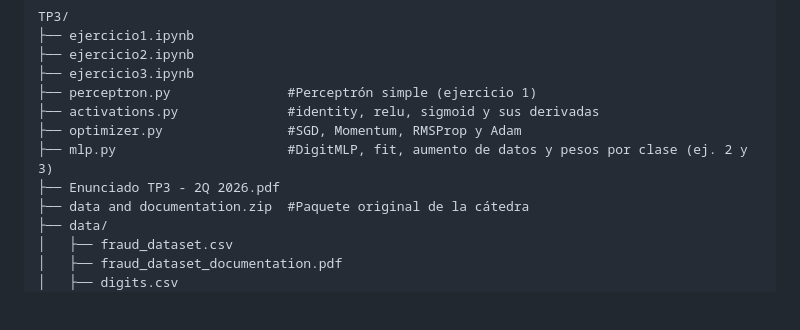
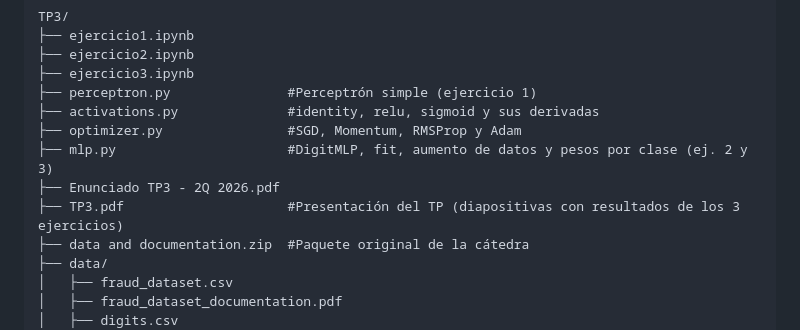
Before and after one commit to yakdudi12/DIAO2A, a Markdown page: TP3/README.md, the part around the change. GitHub-like rendering; blank space fills up the shorter version.

Commit message:
Listar TP3.pdf en la estructura del README del TP3
Co-Authored-By: Claude Opus 5.5 (1M context) <noreply@anthropic.com>

```diff
--- a/TP3/README.md
+++ b/TP3/README.md
@@ -70,6 +70,7 @@ TP3/
 ├── optimizer.py                #SGD, Momentum, RMSProp y Adam
 ├── mlp.py                      #DigitMLP, fit, aumento de datos y pesos por clase (ej. 2 y 3)
 ├── Enunciado TP3 - 2Q 2026.pdf
+├── TP3.pdf                     #Presentación del TP (diapositivas con resultados de los 3 ejercicios)
 ├── data and documentation.zip  #Paquete original de la cátedra
 ├── data/
 │   ├── fraud_dataset.csv
```
